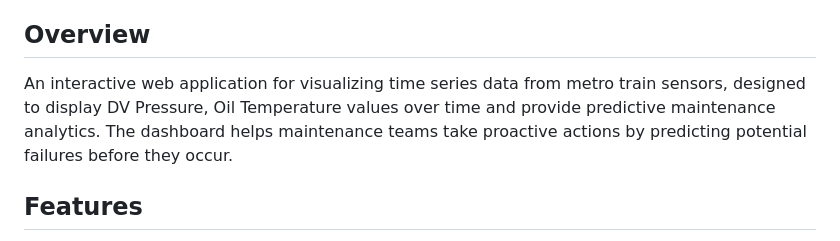
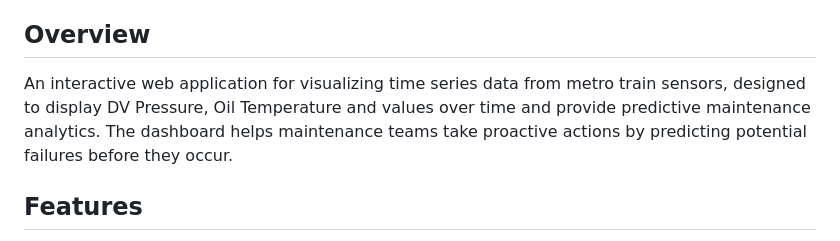
Before and after one commit to pgill20/Predictive-Maintenance-for-Metro-Trains, a Markdown page: readMe.MD, the part around the change. Drawn GitHub-style.

```diff
--- a/readMe.MD
+++ b/readMe.MD
@@ -14,7 +14,7 @@
 
 ## Overview
 
-An interactive web application for visualizing time series data from metro train sensors, designed to display DV Pressure, Oil Temperature values over time and provide predictive maintenance analytics. The dashboard helps maintenance teams take proactive actions by predicting potential failures before they occur.
+An interactive web application for visualizing time series data from metro train sensors, designed to display DV Pressure, Oil Temperature and values over time and provide predictive maintenance analytics. The dashboard helps maintenance teams take proactive actions by predicting potential failures before they occur.
 
 ## Features
 
```
